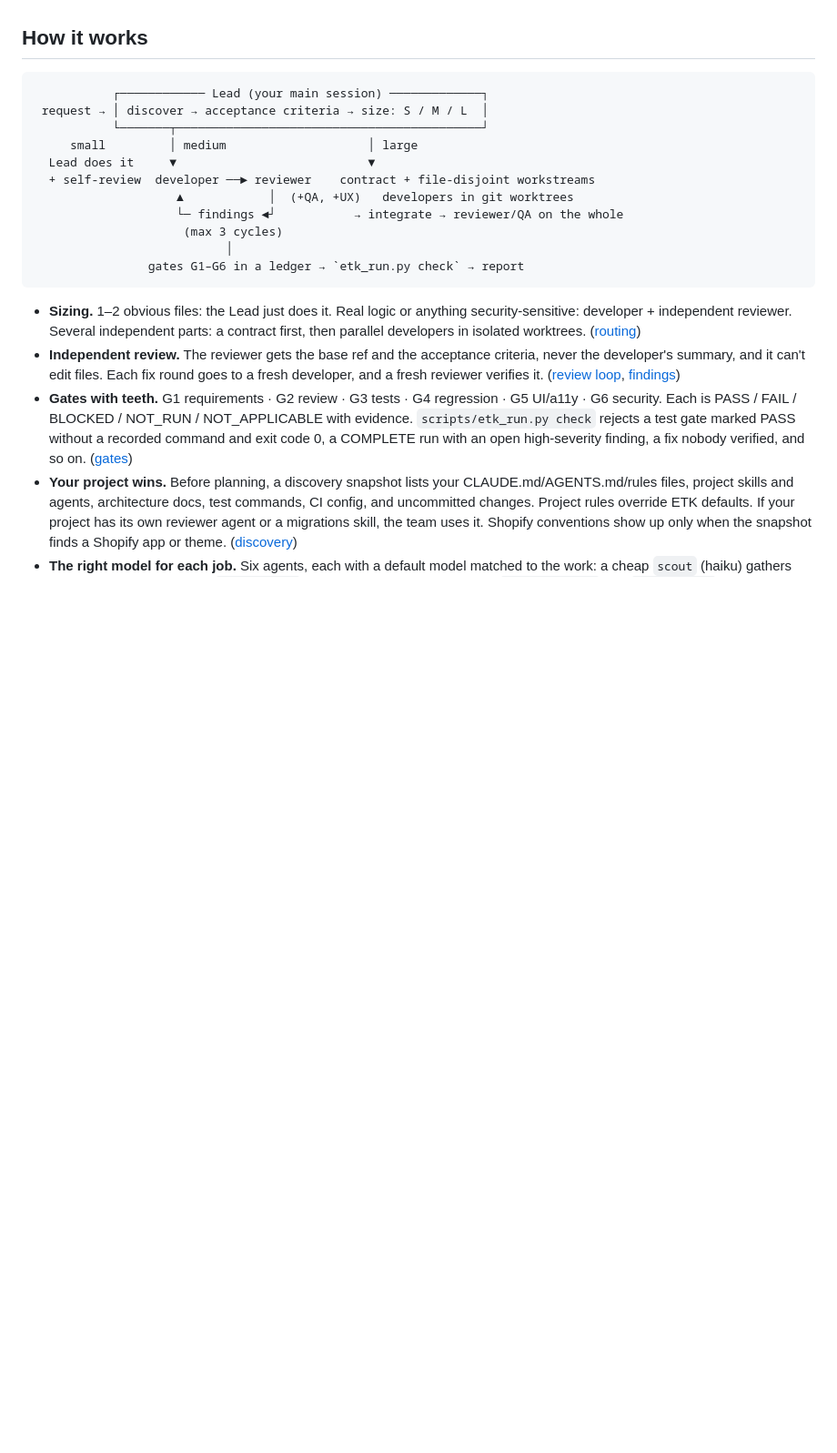
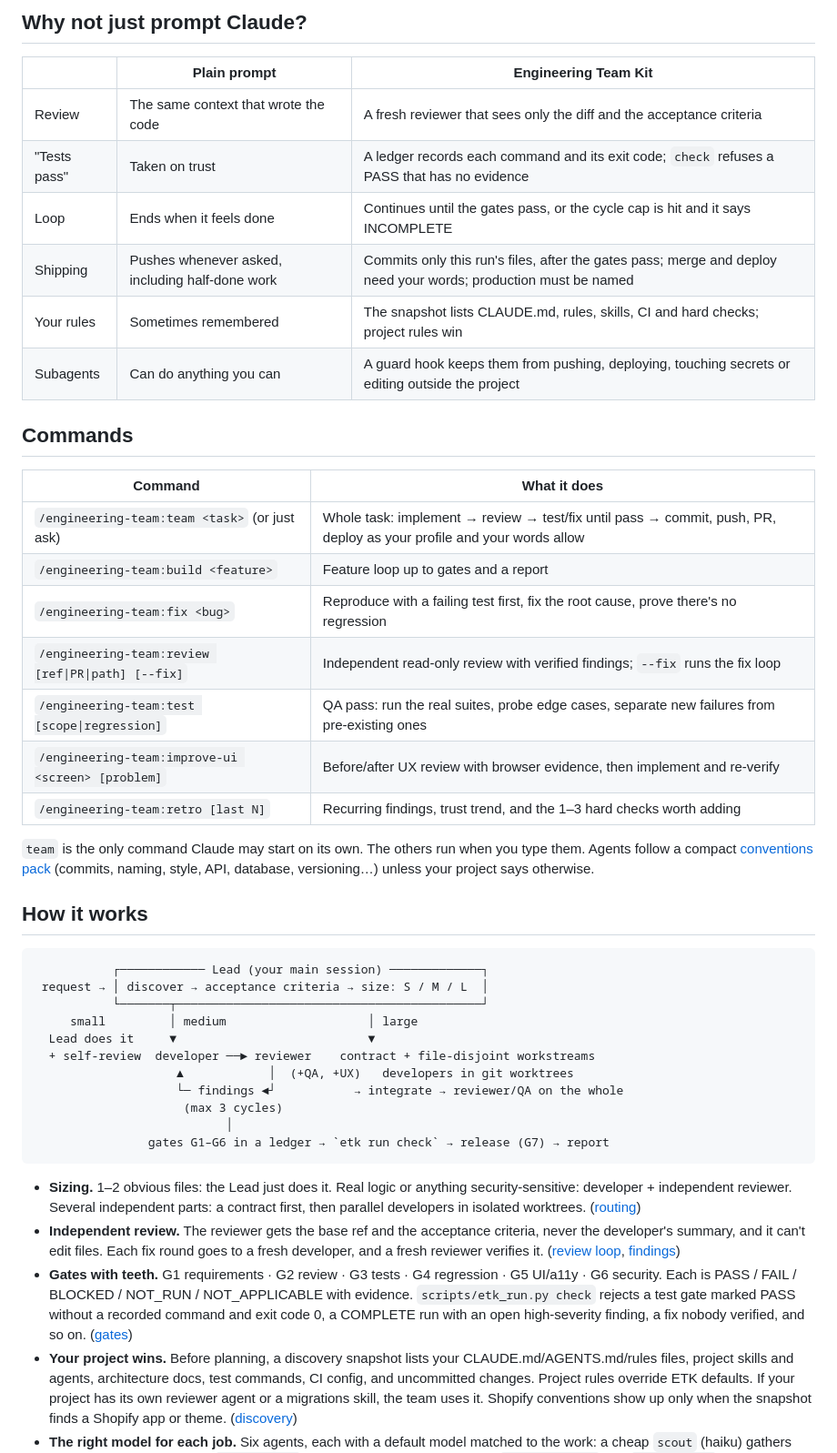
Before and after one commit to hoanganhnvnb/engineering-team-kit, a Markdown page: README.md, the part around one of its changes. Shown at 91% size. GitHub-like rendering; blank space fills up the shorter version.

````diff
--- a/README.md
+++ b/README.md
@@ -53,3 +55,29 @@ Pinning a version, team-wide setup, upgrades, rollback, and uninstall:
+## Why not just prompt Claude?
+
+| | Plain prompt | Engineering Team Kit |
+|---|---|---|
+| Review | The same context that wrote the code | A fresh reviewer that sees only the diff and the acceptance criteria |
+| "Tests pass" | Taken on trust | A ledger records each command and its exit code; `check` refuses a PASS that has no evidence |
+| Loop | Ends when it feels done | Continues until the gates pass, or the cycle cap is hit and it says INCOMPLETE |
+| Shipping | Pushes whenever asked, including half-done work | Commits only this run's files, after the gates pass; merge and deploy need your words; production must be named |
+| Your rules | Sometimes remembered | The snapshot lists CLAUDE.md, rules, skills, CI and hard checks; project rules win |
+| Subagents | Can do anything you can | A guard hook keeps them from pushing, deploying, touching secrets or editing outside the project |
+
+## Commands
+
+| Command | What it does |
+|---|---|
+| `/engineering-team:team <task>` (or just ask) | Whole task: implement → review → test/fix until pass → commit, push, PR, deploy as your profile and your words allow |
+| `/engineering-team:build <feature>` | Feature loop up to gates and a report |
+| `/engineering-team:fix <bug>` | Reproduce with a failing test first, fix the root cause, prove there's no regression |
+| `/engineering-team:review [ref\|PR\|path] [--fix]` | Independent read-only review with verified findings; `--fix` runs the fix loop |
+| `/engineering-team:test [scope\|regression]` | QA pass: run the real suites, probe edge cases, separate new failures from pre-existing ones |
+| `/engineering-team:improve-ui <screen> [problem]` | Before/after UX review with browser evidence, then implement and re-verify |
+| `/engineering-team:retro [last N]` | Recurring findings, trust trend, and the 1–3 hard checks worth adding |
+
+`team` is the only command Claude may start on its own. The others run when you type
+them. Agents follow a compact [conventions pack](docs/conventions.md) (commits, naming,
+style, API, database, versioning…) unless your project says otherwise.
 
 ## How it works
 
@@ -64,7 +92,7 @@ Pinning a version, team-wide setup, upgrades, rollback, and uninstall:
                     └─ findings ◄┘           → integrate → reviewer/QA on the whole
                      (max 3 cycles)
                            │
-                gates G1–G6 in a ledger → `etk_run.py check` → report
+                gates G1–G6 in a ledger → `etk run check` → release (G7) → report
 ```
 
 - **Sizing.** 1–2 obvious files: the Lead just does it. Real logic or anything
````
Also changed, not shown: other parts of README.md (+74 -51 lines), docs/assets/demo.gif (added), 1 other file.
